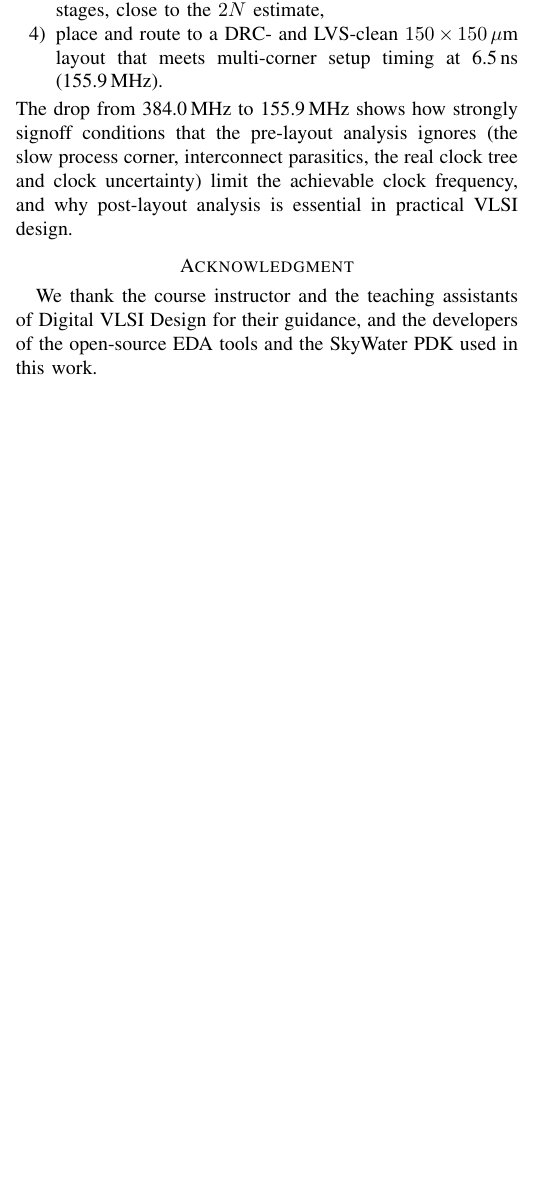
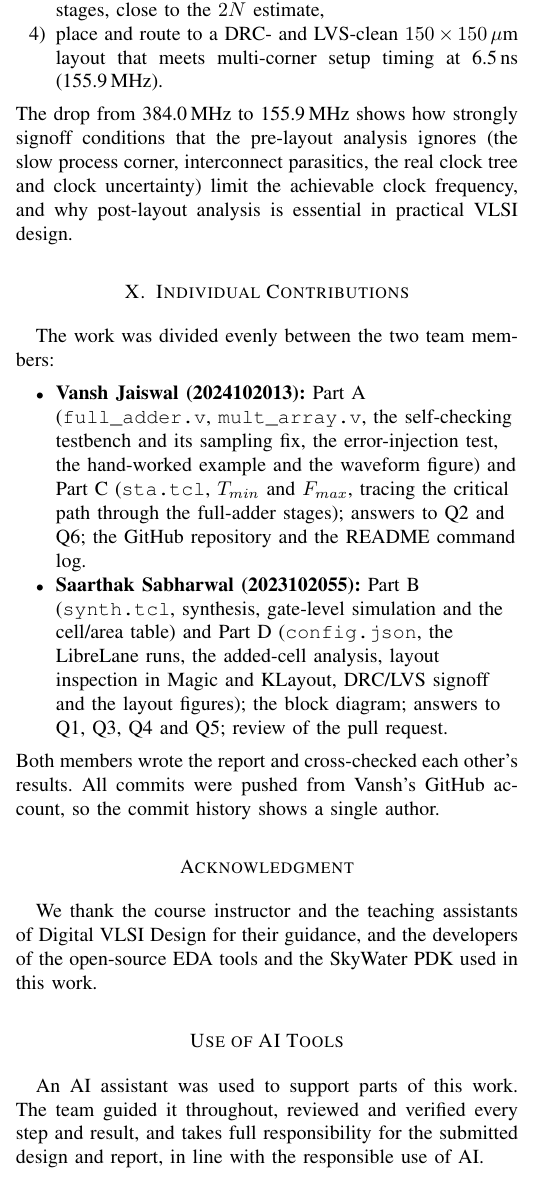
Before and after one commit to VaNsH-IIIT/DVD-A1-array-multiplier, a LaTeX paper (report/report.tex): part of one column of page 7 of 7 before the commit and part of one column of page 7 of 8 after it, cut so that both start at the same text, the shorter picture padded with empty space. Compiled offline with pdfLaTeX.

Commit message:
Report: add individual contributions and use of AI tools sections

```diff
--- a/report/report.tex
+++ b/report/report.tex
@@ -565,9 +565,29 @@ The drop from 384.0\,MHz to 155.9\,MHz shows how strongly signoff conditions tha
 ignores (the slow process corner, interconnect parasitics, the real clock tree and clock uncertainty) limit
 the achievable clock frequency, and why post-layout analysis is essential in practical VLSI design.
 
+\section{Individual Contributions}
+The work was divided evenly between the two team members:
+\begin{itemize}\raggedright
+    \item \textbf{Vansh Jaiswal (2024102013):} Part~A (\texttt{full\_adder.v}, \texttt{mult\_array.v}, the
+          self-checking testbench and its sampling fix, the error-injection test, the hand-worked example and
+          the waveform figure) and Part~C (\texttt{sta.tcl}, $T_{min}$ and $F_{max}$, tracing the critical path
+          through the full-adder stages); answers to Q2 and Q6; the GitHub repository and the README command log.
+    \item \textbf{Saarthak Sabharwal (2023102055):} Part~B (\texttt{synth.tcl}, synthesis, gate-level
+          simulation and the cell/area table) and Part~D (\texttt{config.json}, the LibreLane runs, the
+          added-cell analysis, layout inspection in Magic and KLayout, DRC/LVS signoff and the layout figures);
+          the block diagram; answers to Q1, Q3, Q4 and Q5; review of the pull request.
+\end{itemize}
+Both members wrote the report and cross-checked each other's results. All commits were pushed from Vansh's
+GitHub account, so the commit history shows a single author.
+
 \section*{Acknowledgment}
 We thank the course instructor and the teaching assistants of Digital VLSI Design for their guidance, and
 the developers of the open-source EDA tools and the SkyWater PDK used in this work.
+
+\section*{Use of AI Tools}
+An AI assistant was used to support parts of this work. The team guided it throughout, reviewed and verified
+every step and result, and takes full responsibility for the submitted design and report, in line with the
+responsible use of AI.
 
 \begin{thebibliography}{00}
 \bibitem{weste}
```
Also changed, not shown: report/report.pdf.
